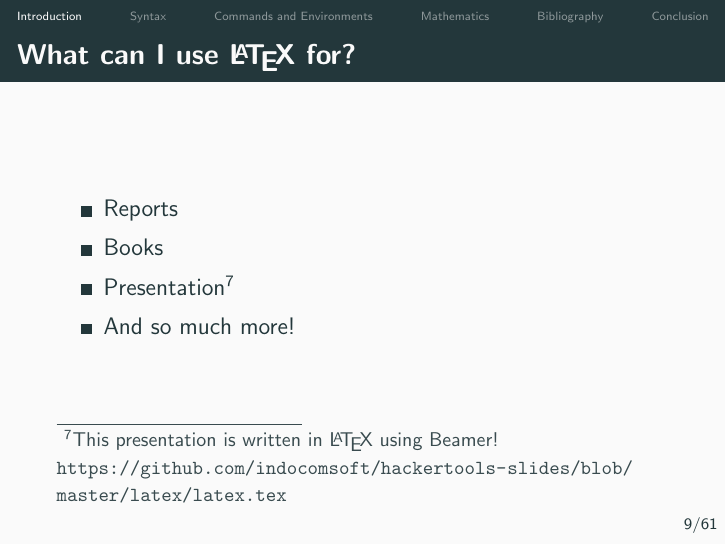
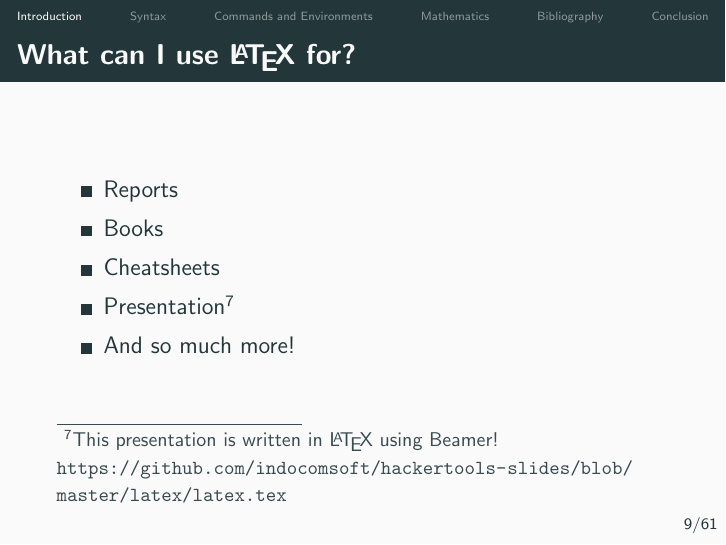
Before and after one commit to JothamWong/latex-teaching, LaTeX slides (latex.tex): page 9 of 61. Compiled offline with pdfLaTeX; a LaTeX package or settings file that is missing is left out.

Commit message:
Add cheatsheet as option

```diff
--- a/latex.tex
+++ b/latex.tex
@@ -128,6 +128,7 @@
   \begin{itemize}
     \item Reports
     \item Books
+    \item Cheatsheets
     \item Presentation\footnote{This presentation is written in \LaTeX{} using Beamer! \url{https://github.com/indocomsoft/hackertools-slides/blob/master/latex/latex.tex}}
     \item And so much more!
   \end{itemize}
```
Also changed, not shown: latex.pdf.
